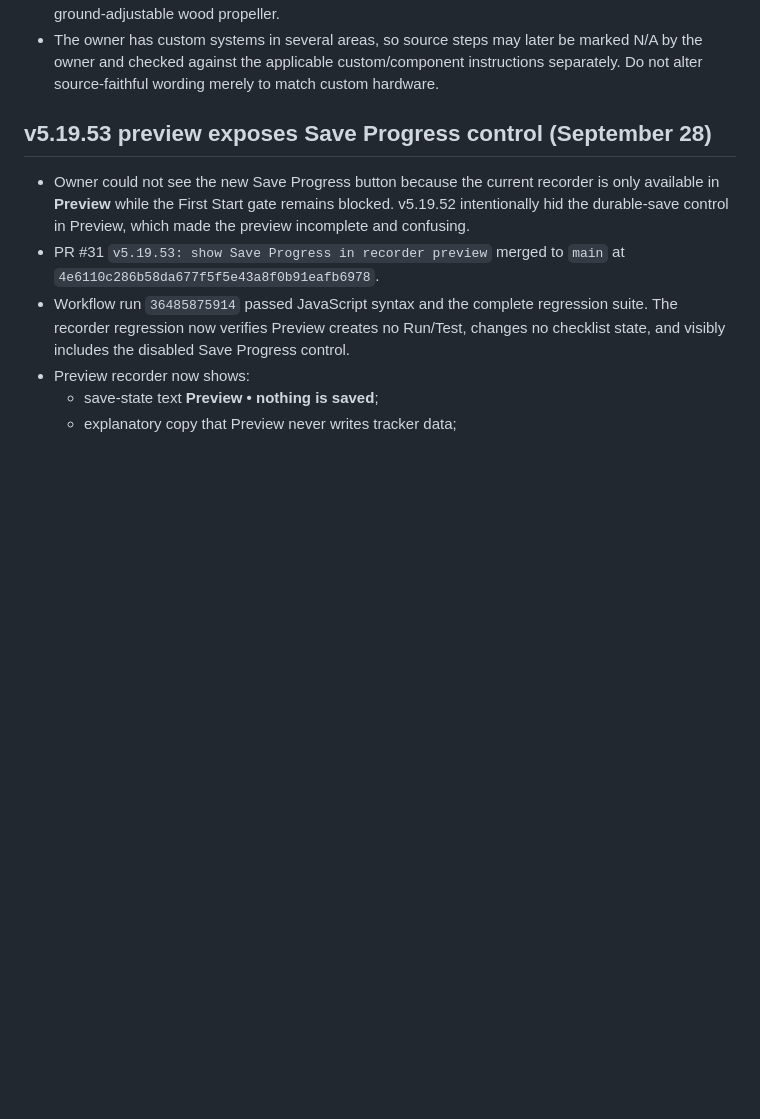
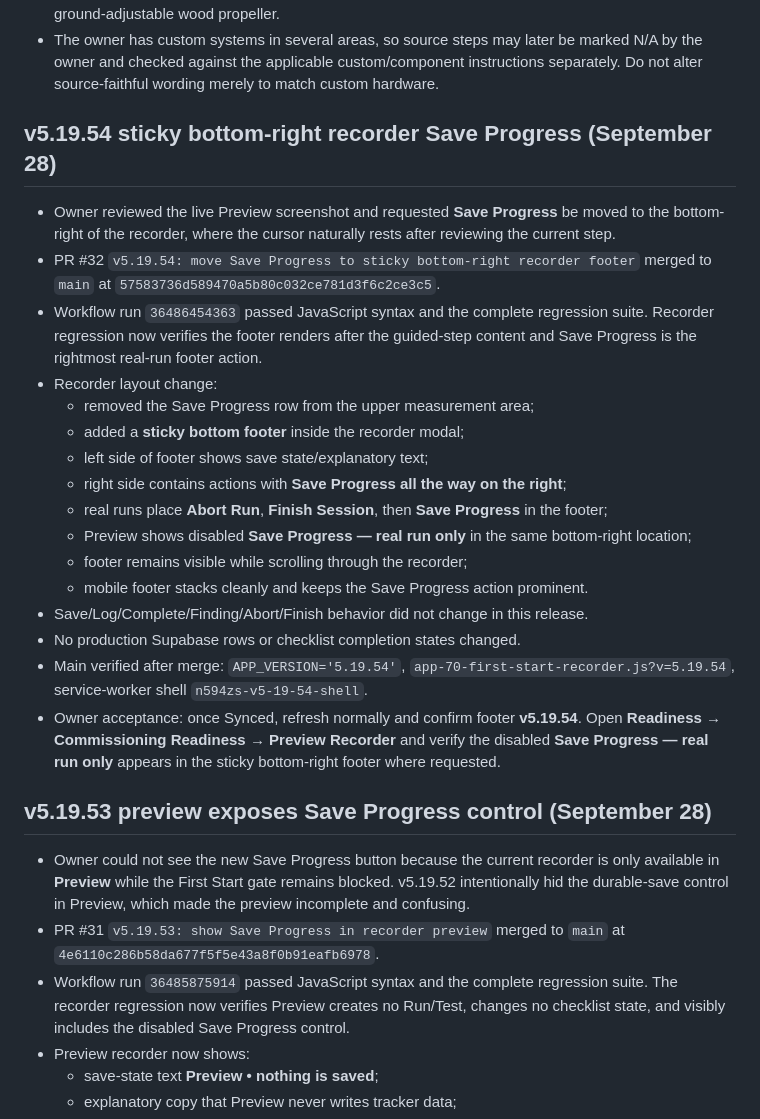
Before and after one commit to mtm951/N594ZS-Tracker, a Markdown page: CHATGPT_HANDOFF.md, the part around the change. Drawn GitHub-style; blank space fills up the shorter version.

Commit message:
Handoff: v5.19.54 sticky recorder save footer

```diff
--- a/CHATGPT_HANDOFF.md
+++ b/CHATGPT_HANDOFF.md
@@ -39,6 +39,26 @@ This file exists to preserve development continuity across ChatGPT conversations
 
 
 
+
+
+## v5.19.54 sticky bottom-right recorder Save Progress (September 28)
+
+- Owner reviewed the live Preview screenshot and requested **Save Progress** be moved to the bottom-right of the recorder, where the cursor naturally rests after reviewing the current step.
+- PR #32 `v5.19.54: move Save Progress to sticky bottom-right recorder footer` merged to `main` at `57583736d589470a5b80c032ce781d3f6c2ce3c5`.
+- Workflow run `36486454363` passed JavaScript syntax and the complete regression suite. Recorder regression now verifies the footer renders after the guided-step content and Save Progress is the rightmost real-run footer action.
+- Recorder layout change:
+  - removed the Save Progress row from the upper measurement area;
+  - added a **sticky bottom footer** inside the recorder modal;
+  - left side of footer shows save state/explanatory text;
+  - right side contains actions with **Save Progress all the way on the right**;
+  - real runs place **Abort Run**, **Finish Session**, then **Save Progress** in the footer;
+  - Preview shows disabled **Save Progress — real run only** in the same bottom-right location;
+  - footer remains visible while scrolling through the recorder;
+  - mobile footer stacks cleanly and keeps the Save Progress action prominent.
+- Save/Log/Complete/Finding/Abort/Finish behavior did not change in this release.
+- No production Supabase rows or checklist completion states changed.
+- Main verified after merge: `APP_VERSION='5.19.54'`, `app-70-first-start-recorder.js?v=5.19.54`, service-worker shell `n594zs-v5-19-54-shell`.
+- Owner acceptance: once Synced, refresh normally and confirm footer **v5.19.54**. Open **Readiness → Commissioning Readiness → Preview Recorder** and verify the disabled **Save Progress — real run only** appears in the sticky bottom-right footer where requested.
 
 ## v5.19.53 preview exposes Save Progress control (September 28)
 
```
